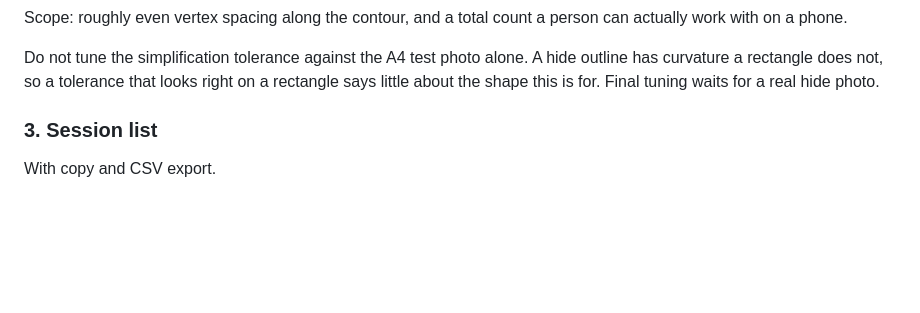
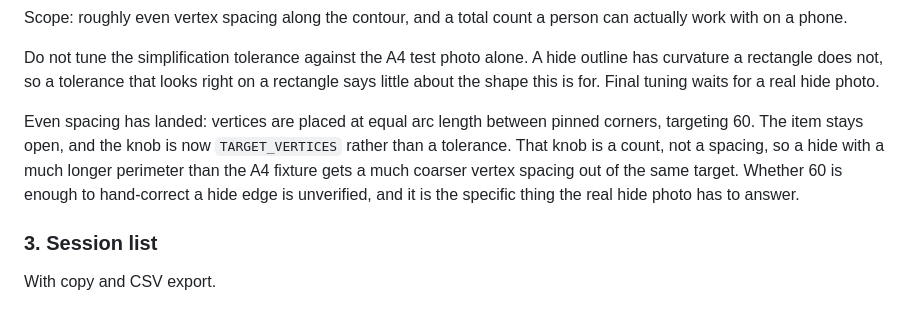
Before and after one commit to hooklv/hide-area, a Markdown page: docs/ROADMAP.md, the part around the change. Drawn GitHub-style; blank space fills up the shorter version.

Commit message:
Keep the vertex item open on the question the A4 fixture cannot answer
Even spacing has landed, but the target is a count rather than a spacing,
so a hide with a much longer perimeter than the A4 fixture gets a much
coarser vertex spacing out of the same 60. Whether 60 is enough to
hand-correct a hide edge with a finger is unverified. Recorded as the
specific thing the real hide photo has to answer, so the item is not
mistaken for finished.

Co-Authored-By: Claude Opus 5 <noreply@anthropic.com>
Claude-Session: https://claude.ai/code/session_011KFe4eXUj86wnRXTpKRPEC

```diff
--- a/docs/ROADMAP.md
+++ b/docs/ROADMAP.md
@@ -39,6 +39,14 @@ Do not tune the simplification tolerance against the A4 test photo alone. A
 hide outline has curvature a rectangle does not, so a tolerance that looks
 right on a rectangle says little about the shape this is for. Final tuning
 waits for a real hide photo.
+
+Even spacing has landed: vertices are placed at equal arc length between
+pinned corners, targeting 60. The item stays open, and the knob is now
+`TARGET_VERTICES` rather than a tolerance. That knob is a count, not a
+spacing, so a hide with a much longer perimeter than the A4 fixture gets a
+much coarser vertex spacing out of the same target. Whether 60 is enough to
+hand-correct a hide edge is unverified, and it is the specific thing the real
+hide photo has to answer.
 
 ### 3. Session list
 
```
